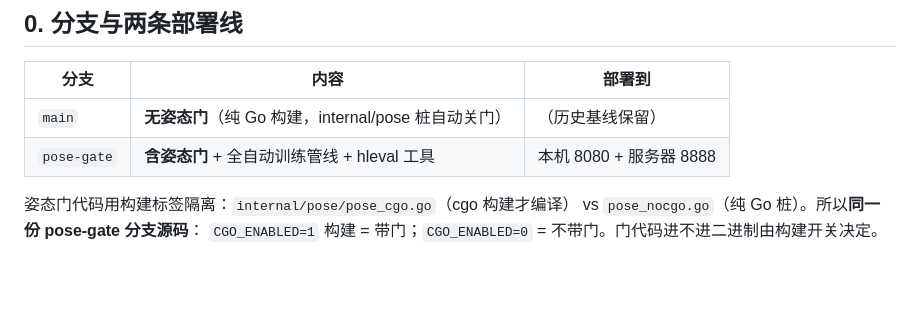
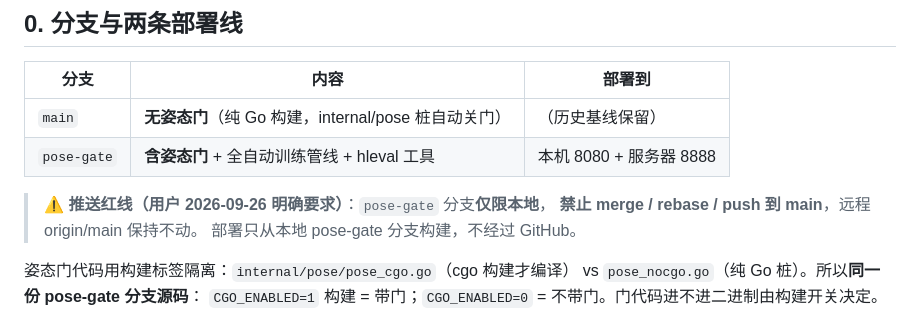
Before and after one commit to Xiaoxusheng/go-auto-uploader, a Markdown page: docs/POSE_GATE_SERVER_RUNBOOK.md, the part around the change. Drawn GitHub-style; blank space fills up the shorter version.

```diff
--- a/docs/POSE_GATE_SERVER_RUNBOOK.md
+++ b/docs/POSE_GATE_SERVER_RUNBOOK.md
@@ -9,6 +9,10 @@
 | --- | --- | --- |
 | `main` | **无姿态门**（纯 Go 构建，internal/pose 桩自动关门） | （历史基线保留） |
 | `pose-gate` | **含姿态门** + 全自动训练管线 + hleval 工具 | 本机 8080 + 服务器 8888 |
+
+> ⚠️ **推送红线（用户 2026-09-26 明确要求）**：`pose-gate` 分支**仅限本地**，
+> **禁止 merge / rebase / push 到 main**，远程 origin/main 保持不动。
+> 部署只从本地 pose-gate 分支构建，不经过 GitHub。
 
 姿态门代码用构建标签隔离：`internal/pose/pose_cgo.go`（cgo 构建才编译）
 vs `pose_nocgo.go`（纯 Go 桩）。所以**同一份 pose-gate 分支源码**：
```
Also changed, not shown: .agent/TASK_STATE.md (+12 -0 lines).
